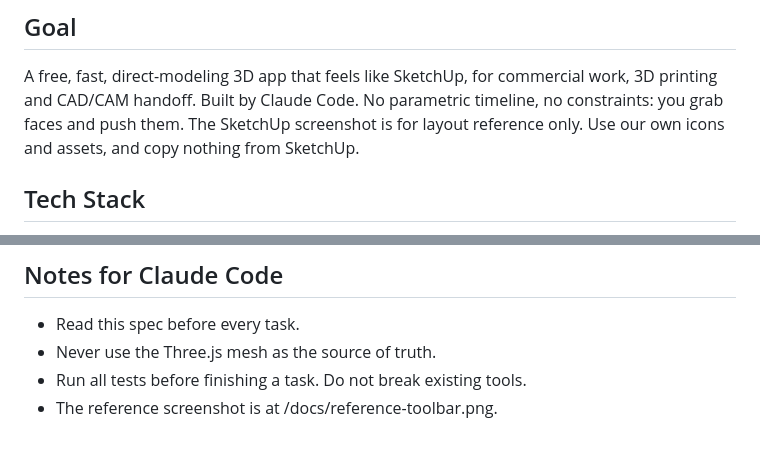
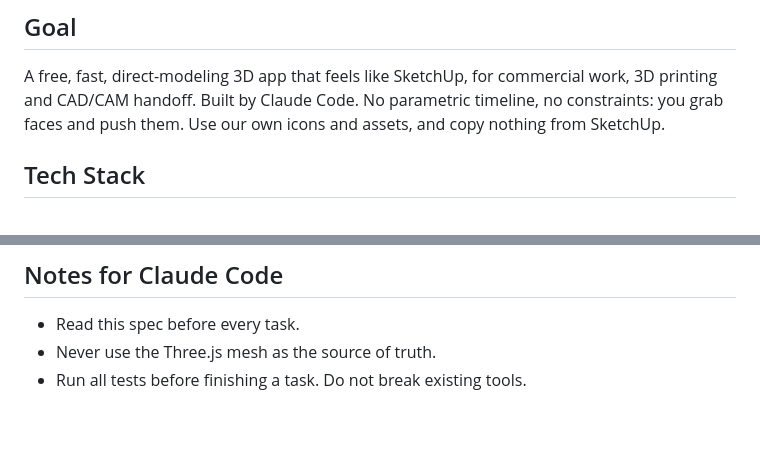
Before and after one commit to dobbsbp/VormCraft, a Markdown page: docs/SPEC.md, 2 parts joined by grey strips. Rendered like a GitHub page.

Commit message:
Drop the toolbar reference image
Co-Authored-By: Claude Opus 5.5 <noreply@anthropic.com>

```diff
--- a/docs/SPEC.md
+++ b/docs/SPEC.md
@@ -2,7 +2,7 @@
 
 ## Goal
 A free, fast, direct-modeling 3D app that feels like SketchUp, for commercial work, 3D printing and CAD/CAM handoff. Built by Claude Code. No parametric timeline, no constraints: you grab faces and push them.
-The SketchUp screenshot is for layout reference only. Use our own icons and assets, and copy nothing from SketchUp.
+Use our own icons and assets, and copy nothing from SketchUp.
 
 ## Tech Stack
 - Language: TypeScript (strict mode)
@@ -73,4 +73,3 @@ Parametric history, constraints, components and groups (revisit in v2), SKP impo
 - Read this spec before every task.
 - Never use the Three.js mesh as the source of truth.
 - Run all tests before finishing a task. Do not break existing tools.
-- The reference screenshot is at /docs/reference-toolbar.png.
```
Also changed, not shown: CLAUDE.md (+1 -1 lines).
